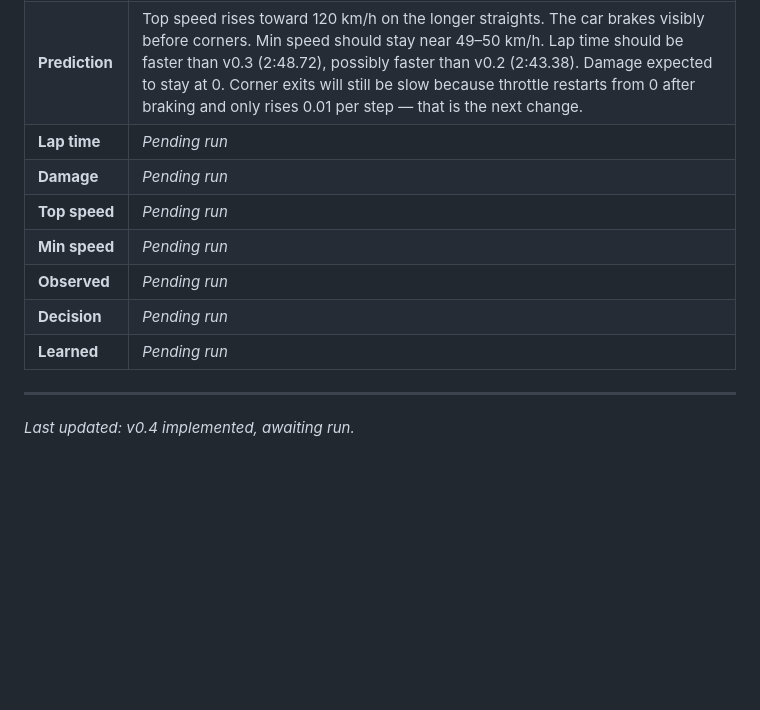
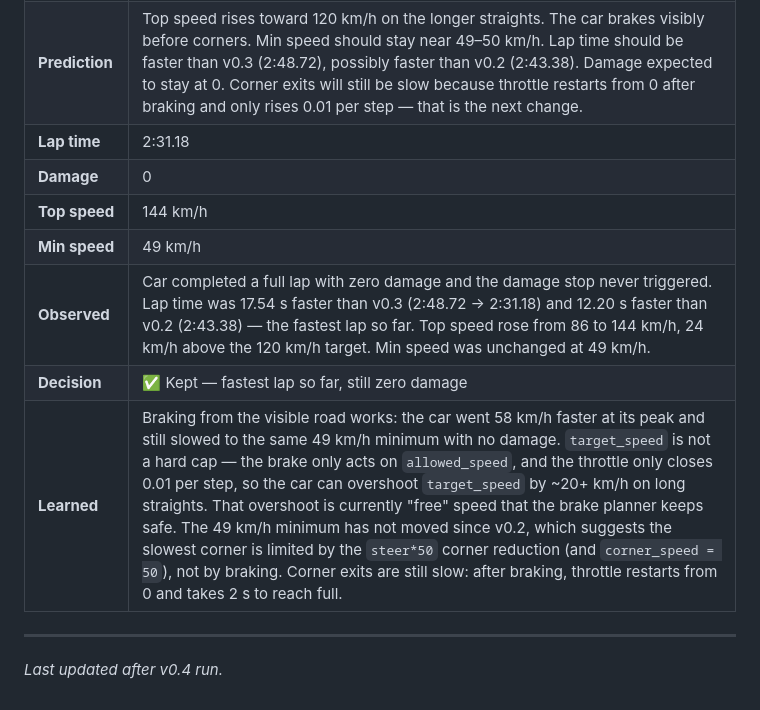
Before and after one commit to AdrianoNTorres/IBM-AI-RACE-CHALLENGE, a Markdown page: CHANGELOG.md, the part around the change. Rendered like a GitHub page; blank space fills up the shorter version.

Commit message:
Record v0.4 results (2:31.18, 0 damage) and update tuning card for v0.4

```diff
--- a/CHANGELOG.md
+++ b/CHANGELOG.md
@@ -68,14 +68,14 @@ The driver lives in a single file, `snakeoil3_v1.py`. Each version is a Git comm
 | **What changed** | `snakeoil3_v1.py` (Git tag `v0.4`). Added brake planning: the longest of the three straight-ahead beams (`track[8..10]`, −0.5° / 0° / +0.5°) gives the visible road ahead, and `allowed_speed = sqrt(v_corner² + 2·a·(ahead − margin))` is the fastest speed from which the car can still slow to `corner_speed` in that distance (`corner_speed = 50` km/h, `brake_decel = 5.0` m/s², `brake_margin = 15` m). Throttle now aims for the lower of the old corner-adjusted target and `allowed_speed`. When `speedX > allowed_speed`, the brake is applied in proportion to the excess (`0.05` per km/h, full brake at 20 km/h over) and throttle is cut to 0. Added simple ABS: if the slowest wheel turns more than 20% slower than the car is moving (above 20 km/h), the brake is halved. `target_speed` raised from `80` → `120` km/h. Steering, traction control and gears unchanged. |
 | **Why** | The car has never used `R['brake']`; its only way to slow down is releasing the throttle 0.01 per step, which is why `target_speed` has been stuck at 80. A brake that plans from the visible road lets the car go faster on straights and still arrive at corners slowly. 120 km/h is a modest first step so the brake logic can be checked before going higher. With these settings the allowed speed is ~163 km/h with 200 m of clear road, ~116 km/h at 100 m, ~67 km/h at 30 m and 50 km/h at 15 m or less. ABS is included because full brake on this car can lock the wheels, and a locked front wheel cannot steer. |
 | **Prediction** | Top speed rises toward 120 km/h on the longer straights. The car brakes visibly before corners. Min speed should stay near 49–50 km/h. Lap time should be faster than v0.3 (2:48.72), possibly faster than v0.2 (2:43.38). Damage expected to stay at 0. Corner exits will still be slow because throttle restarts from 0 after braking and only rises 0.01 per step — that is the next change. |
-| **Lap time** | _Pending run_ |
-| **Damage** | _Pending run_ |
-| **Top speed** | _Pending run_ |
-| **Min speed** | _Pending run_ |
-| **Observed** | _Pending run_ |
-| **Decision** | _Pending run_ |
-| **Learned** | _Pending run_ |
+| **Lap time** | 2:31.18 |
+| **Damage** | 0 |
+| **Top speed** | 144 km/h |
+| **Min speed** | 49 km/h |
+| **Observed** | Car completed a full lap with zero damage and the damage stop never triggered. Lap time was 17.54 s faster than v0.3 (2:48.72 → 2:31.18) and 12.20 s faster than v0.2 (2:43.38) — the fastest lap so far. Top speed rose from 86 to 144 km/h, 24 km/h above the 120 km/h target. Min speed was unchanged at 49 km/h. |
+| **Decision** | ✅ Kept — fastest lap so far, still zero damage |
+| **Learned** | Braking from the visible road works: the car went 58 km/h faster at its peak and still slowed to the same 49 km/h minimum with no damage. `target_speed` is not a hard cap — the brake only acts on `allowed_speed`, and the throttle only closes 0.01 per step, so the car can overshoot `target_speed` by ~20+ km/h on long straights. That overshoot is currently "free" speed that the brake planner keeps safe. The 49 km/h minimum has not moved since v0.2, which suggests the slowest corner is limited by the `steer*50` corner reduction (and `corner_speed = 50`), not by braking. Corner exits are still slow: after braking, throttle restarts from 0 and takes 2 s to reach full. |
 
 ---
 
-*Last updated: v0.4 implemented, awaiting run.*
+*Last updated after v0.4 run.*
```
Also changed, not shown: tuning-card.md (+30 -22 lines).
